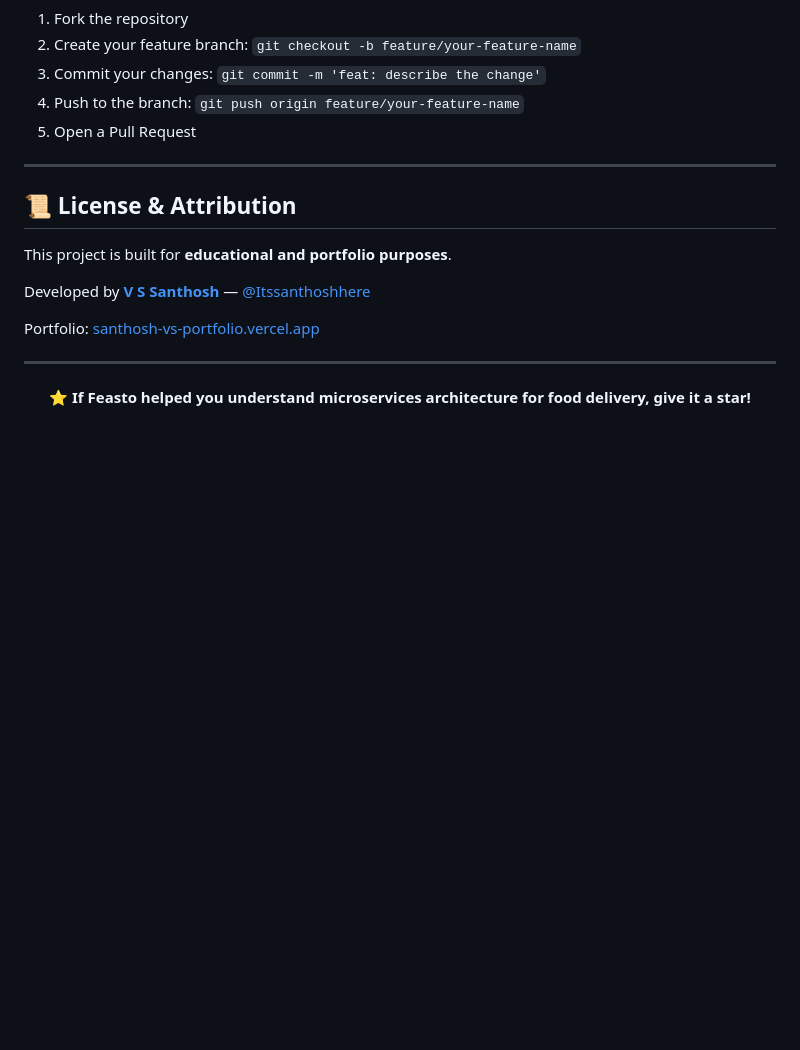
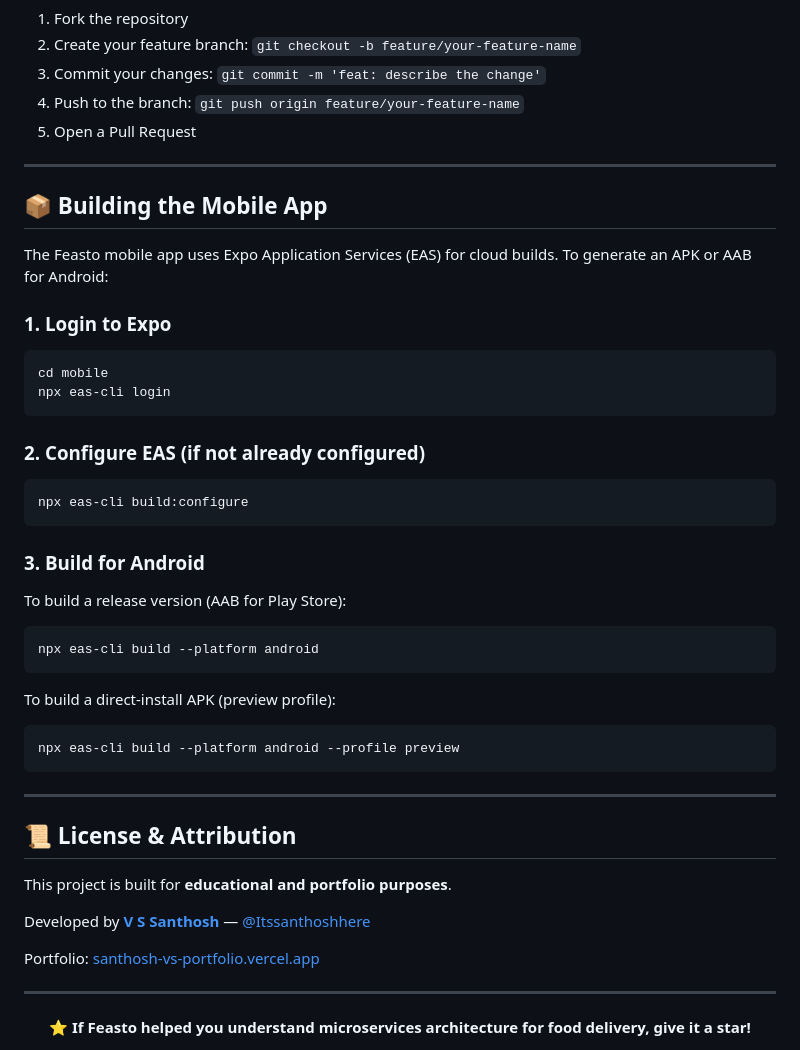
Before and after one commit to Itssanthoshhere/Feasto, a Markdown page: README.md, the part around the change. GitHub-like rendering; blank space fills up the shorter version.

Commit message:
docs: add mobile app build instructions

````diff
--- a/README.md
+++ b/README.md
@@ -589,6 +589,37 @@ Contributions, issues, and feature requests are welcome.
 
 ---
 
+## 📦 Building the Mobile App
+
+The Feasto mobile app uses Expo Application Services (EAS) for cloud builds. To generate an APK or AAB for Android:
+
+### 1. Login to Expo
+
+```bash
+cd mobile
+npx eas-cli login
+```
+
+### 2. Configure EAS (if not already configured)
+
+```bash
+npx eas-cli build:configure
+```
+
+### 3. Build for Android
+
+To build a release version (AAB for Play Store):
+```bash
+npx eas-cli build --platform android
+```
+
+To build a direct-install APK (preview profile):
+```bash
+npx eas-cli build --platform android --profile preview
+```
+
+---
+
 ## 📜 License & Attribution
 
 This project is built for **educational and portfolio purposes**.
````
